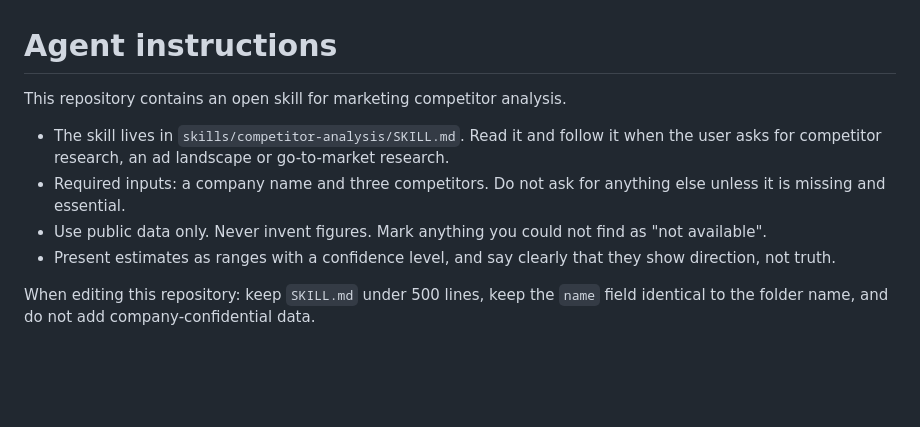
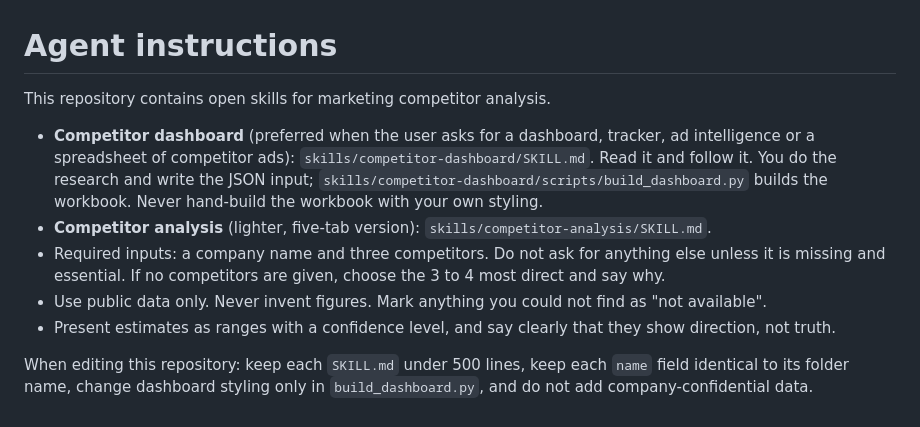
Before and after one commit to nedaarouzi/competitor-analysis-skill, a Markdown page: AGENTS.md, the part around the change. GitHub-like rendering; blank space fills up the shorter version.

```diff
--- a/AGENTS.md
+++ b/AGENTS.md
@@ -1,10 +1,11 @@
 # Agent instructions
 
-This repository contains an open skill for marketing competitor analysis.
+This repository contains open skills for marketing competitor analysis.
 
-- The skill lives in `skills/competitor-analysis/SKILL.md`. Read it and follow it when the user asks for competitor research, an ad landscape or go-to-market research.
-- Required inputs: a company name and three competitors. Do not ask for anything else unless it is missing and essential.
+- **Competitor dashboard** (preferred when the user asks for a dashboard, tracker, ad intelligence or a spreadsheet of competitor ads): `skills/competitor-dashboard/SKILL.md`. Read it and follow it. You do the research and write the JSON input; `skills/competitor-dashboard/scripts/build_dashboard.py` builds the workbook. Never hand-build the workbook with your own styling.
+- **Competitor analysis** (lighter, five-tab version): `skills/competitor-analysis/SKILL.md`.
+- Required inputs: a company name and three competitors. Do not ask for anything else unless it is missing and essential. If no competitors are given, choose the 3 to 4 most direct and say why.
 - Use public data only. Never invent figures. Mark anything you could not find as "not available".
 - Present estimates as ranges with a confidence level, and say clearly that they show direction, not truth.
 
-When editing this repository: keep `SKILL.md` under 500 lines, keep the `name` field identical to the folder name, and do not add company-confidential data.
+When editing this repository: keep each `SKILL.md` under 500 lines, keep each `name` field identical to its folder name, change dashboard styling only in `build_dashboard.py`, and do not add company-confidential data.
```
Also changed, not shown: README.md (+39 -24 lines), skills/competitor-dashboard/SKILL.md (added, +69 -0 lines), docs/preview-budget.png (added), 9 other files.
